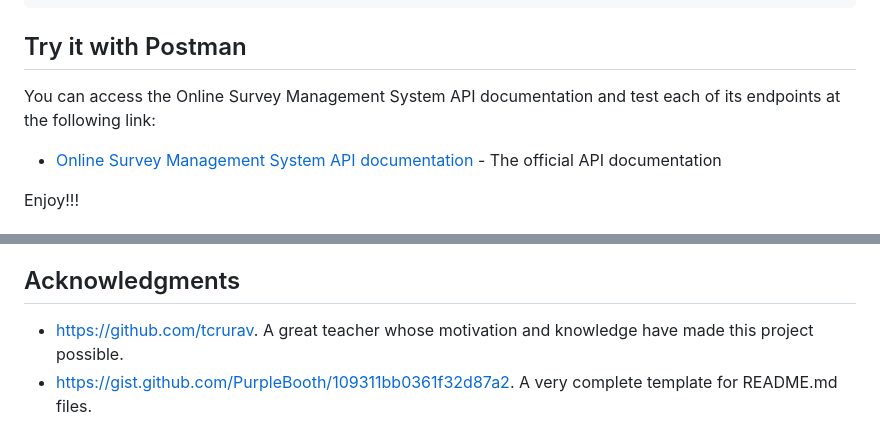
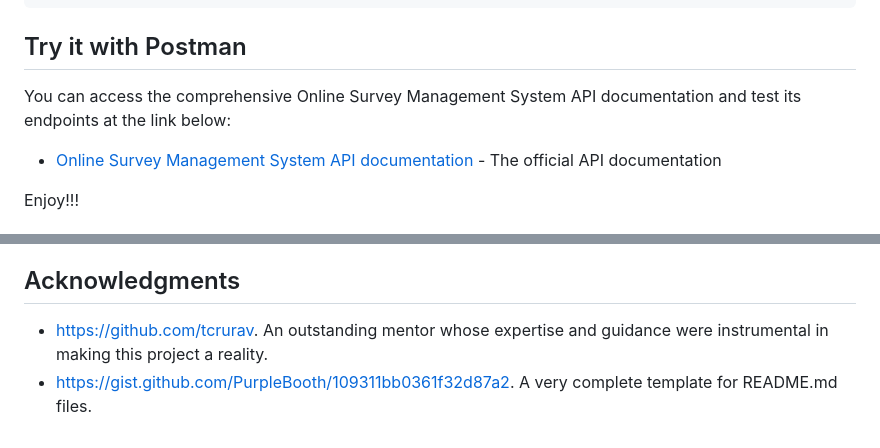
Before and after one commit to manuelalejandrojimeneztorres/online-survey-management-system, a Markdown page: README.md, 2 parts joined by grey strips. Rendered like a GitHub page.

Commit message:
Updated the README.md file with the latest changes

```diff
--- a/README.md
+++ b/README.md
@@ -77,7 +77,7 @@ ionic serve
 
 ## Try it with Postman
 
-You can access the Online Survey Management System API documentation and test each of its endpoints at the following link:
+You can access the comprehensive Online Survey Management System API documentation and test its endpoints at the link below:
 
 - [Online Survey Management System API documentation](https://www.postman.com/online-survey-management-system-api-team/online-survey-management-system-api/documentation/z14xj72/online-survey-management-system-api?workspaceId=710b6d14-ac82-47b4-a84e-ead823583acd) - The official API documentation
 
@@ -94,5 +94,5 @@ Enjoy!!!
 
 ## Acknowledgments
 
-- https://github.com/tcrurav. A great teacher whose motivation and knowledge have made this project possible.
+- https://github.com/tcrurav. An outstanding mentor whose expertise and guidance were instrumental in making this project a reality.
 - https://gist.github.com/PurpleBooth/109311bb0361f32d87a2. A very complete template for README.md files.
```
